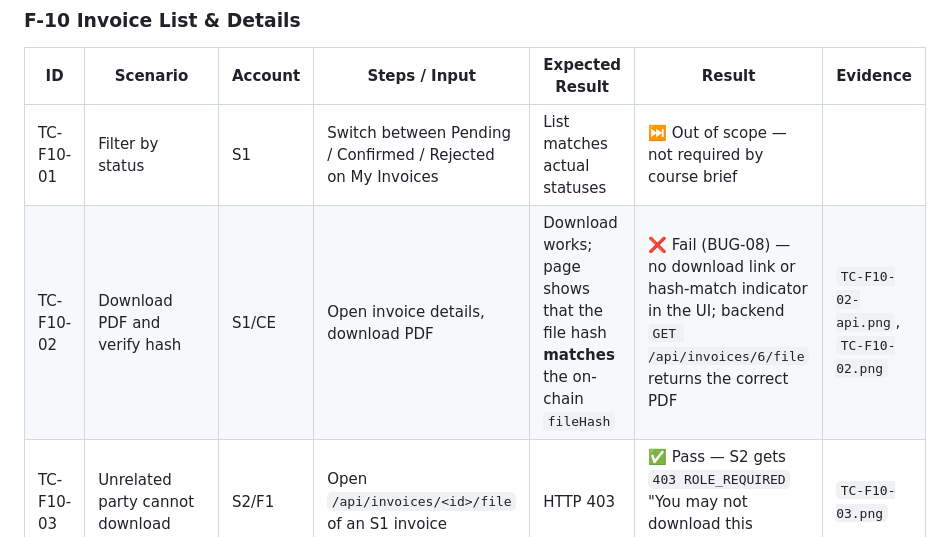
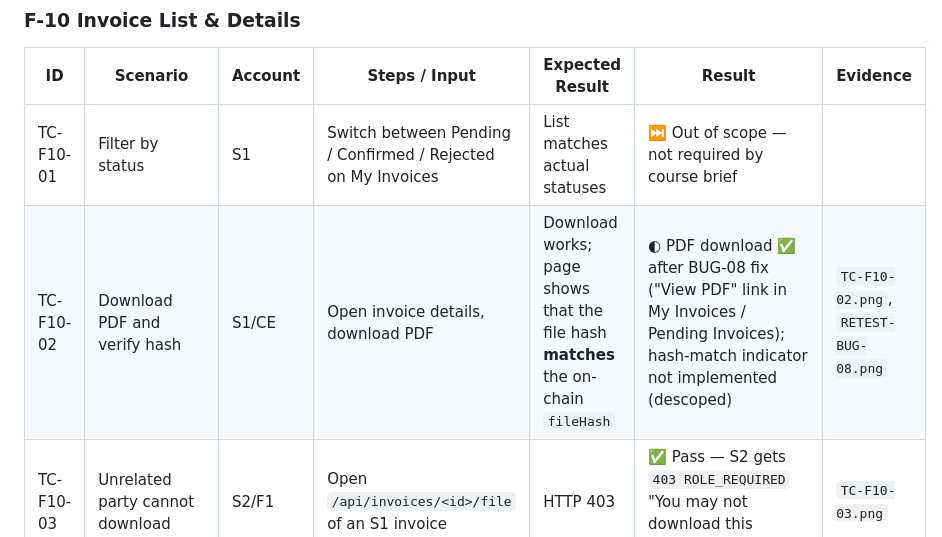
Before and after one commit to schow9527/supply-chain-finance-dapp, a Markdown page: docs/testing/test-cases.md, the part around the change. Rendered like a GitHub page.

Commit message:
[Docs] Update TC-F10-02 after BUG-08 fix; fill execution summary (Member 6)

```diff
--- a/docs/testing/test-cases.md
+++ b/docs/testing/test-cases.md
@@ -131,7 +131,7 @@
 | ID | Scenario | Account | Steps / Input | Expected Result | Result | Evidence |
 |---|---|---|---|---|---|---|
 | TC-F10-01 | Filter by status | S1 | Switch between Pending / Confirmed / Rejected on My Invoices | List matches actual statuses | ⏭ Out of scope — not required by course brief |  |
-| TC-F10-02 | Download PDF and verify hash | S1/CE | Open invoice details, download PDF | Download works; page shows that the file hash **matches** the on-chain `fileHash` | ❌ Fail (BUG-08) — no download link or hash-match indicator in the UI; backend `GET /api/invoices/6/file` returns the correct PDF | `TC-F10-02-api.png`, `TC-F10-02.png` |
+| TC-F10-02 | Download PDF and verify hash | S1/CE | Open invoice details, download PDF | Download works; page shows that the file hash **matches** the on-chain `fileHash` | ◐ PDF download ✅ after BUG-08 fix ("View PDF" link in My Invoices / Pending Invoices); hash-match indicator not implemented (descoped) | `TC-F10-02.png`, `RETEST-BUG-08.png` |
 | TC-F10-03 | Unrelated party cannot download | S2/F1 | Open `/api/invoices/<id>/file` of an S1 invoice | HTTP 403 | ✅ Pass — S2 gets `403 ROLE_REQUIRED` "You may not download this invoice." | `TC-F10-03.png` |
 | TC-F10-04 | Auditor/admin can download | AU/ADM | Same as above | Download succeeds | ✅ Pass (AU) — `GET /api/invoices/6/file` downloads the PDF (23.7 KB); ADM not yet checked | `TC-F10-04.png` |
 
```
